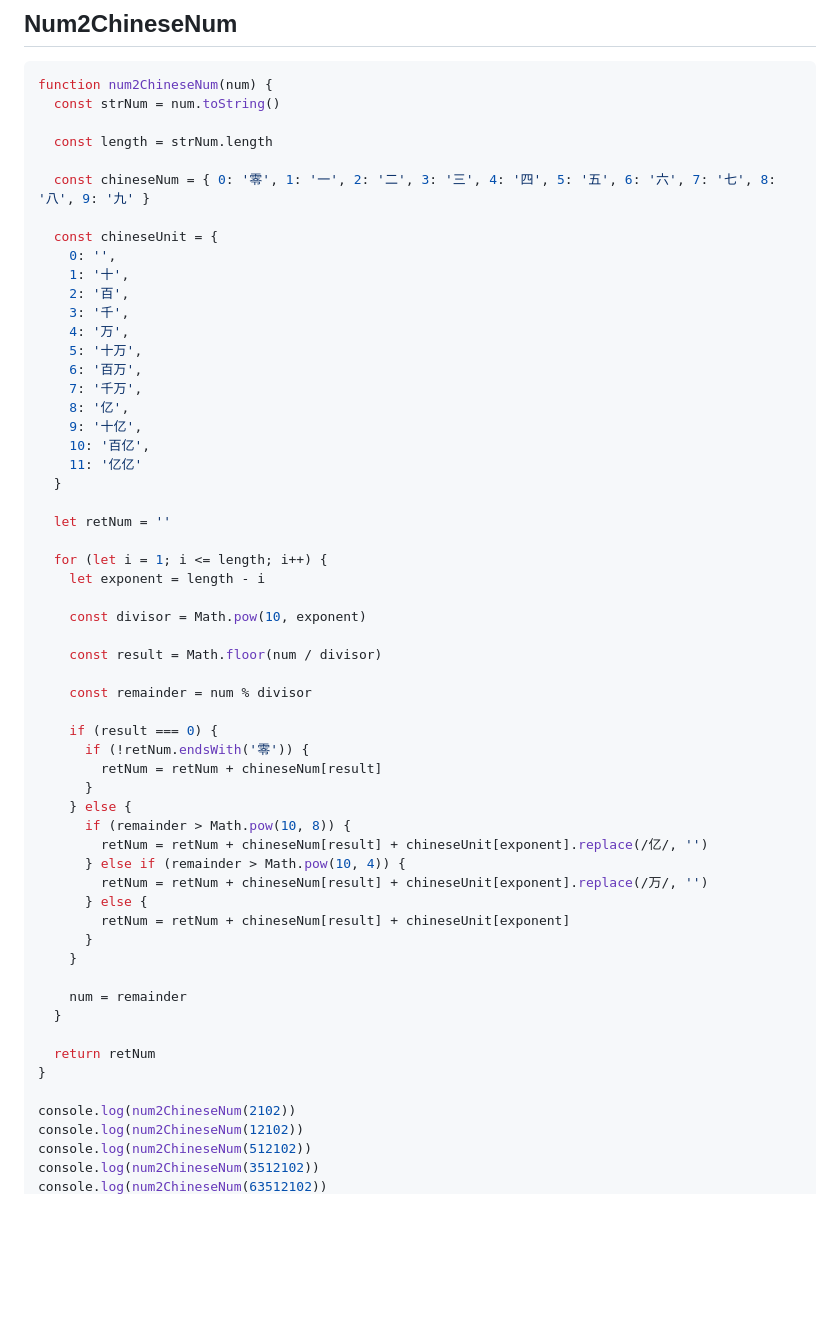
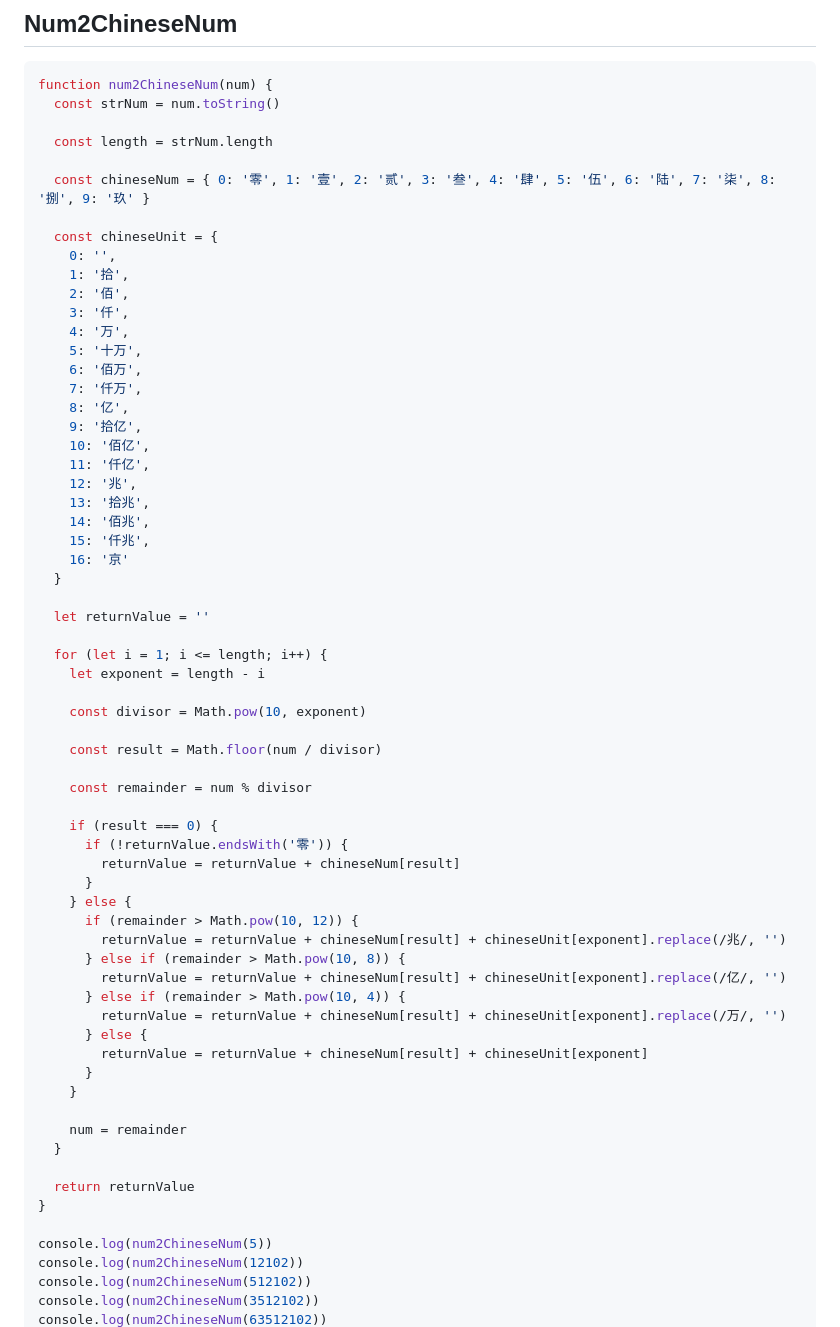
Before and after one commit to Chryseis/js-train, a Markdown page: README.md, the part around one of its changes. Rendered like a GitHub page; blank space fills up the shorter version.

Commit message:
upgrade README

```diff
--- a/README.md
+++ b/README.md
@@ -661,24 +661,29 @@ function num2ChineseNum(num) {
 
   const length = strNum.length
 
-  const chineseNum = { 0: '零', 1: '一', 2: '二', 3: '三', 4: '四', 5: '五', 6: '六', 7: '七', 8: '八', 9: '九' }
+  const chineseNum = { 0: '零', 1: '壹', 2: '贰', 3: '叁', 4: '肆', 5: '伍', 6: '陆', 7: '柒', 8: '捌', 9: '玖' }
 
   const chineseUnit = {
     0: '',
-    1: '十',
-    2: '百',
-    3: '千',
+    1: '拾',
+    2: '佰',
+    3: '仟',
     4: '万',
     5: '十万',
-    6: '百万',
-    7: '千万',
+    6: '佰万',
+    7: '仟万',
     8: '亿',
-    9: '十亿',
-    10: '百亿',
-    11: '亿亿'
-  }
-
-  let retNum = ''
+    9: '拾亿',
+    10: '佰亿',
+    11: '仟亿',
+    12: '兆',
+    13: '拾兆',
+    14: '佰兆',
+    15: '仟兆',
+    16: '京'
+  }
+
+  let returnValue = ''
 
   for (let i = 1; i <= length; i++) {
     let exponent = length - i
@@ -690,26 +695,28 @@ function num2ChineseNum(num) {
     const remainder = num % divisor
 
     if (result === 0) {
-      if (!retNum.endsWith('零')) {
-        retNum = retNum + chineseNum[result]
+      if (!returnValue.endsWith('零')) {
+        returnValue = returnValue + chineseNum[result]
       }
     } else {
-      if (remainder > Math.pow(10, 8)) {
-        retNum = retNum + chineseNum[result] + chineseUnit[exponent].replace(/亿/, '')
+      if (remainder > Math.pow(10, 12)) {
+        returnValue = returnValue + chineseNum[result] + chineseUnit[exponent].replace(/兆/, '')
+      } else if (remainder > Math.pow(10, 8)) {
+        returnValue = returnValue + chineseNum[result] + chineseUnit[exponent].replace(/亿/, '')
       } else if (remainder > Math.pow(10, 4)) {
-        retNum = retNum + chineseNum[result] + chineseUnit[exponent].replace(/万/, '')
+        returnValue = returnValue + chineseNum[result] + chineseUnit[exponent].replace(/万/, '')
       } else {
-        retNum = retNum + chineseNum[result] + chineseUnit[exponent]
+        returnValue = returnValue + chineseNum[result] + chineseUnit[exponent]
       }
     }
 
     num = remainder
   }
 
-  return retNum
-}
-
-console.log(num2ChineseNum(2102))
+  return returnValue
+}
+
+console.log(num2ChineseNum(5))
 console.log(num2ChineseNum(12102))
 console.log(num2ChineseNum(512102))
 console.log(num2ChineseNum(3512102))
```
Also changed, not shown: other parts of README.md (+4 -4 lines).
